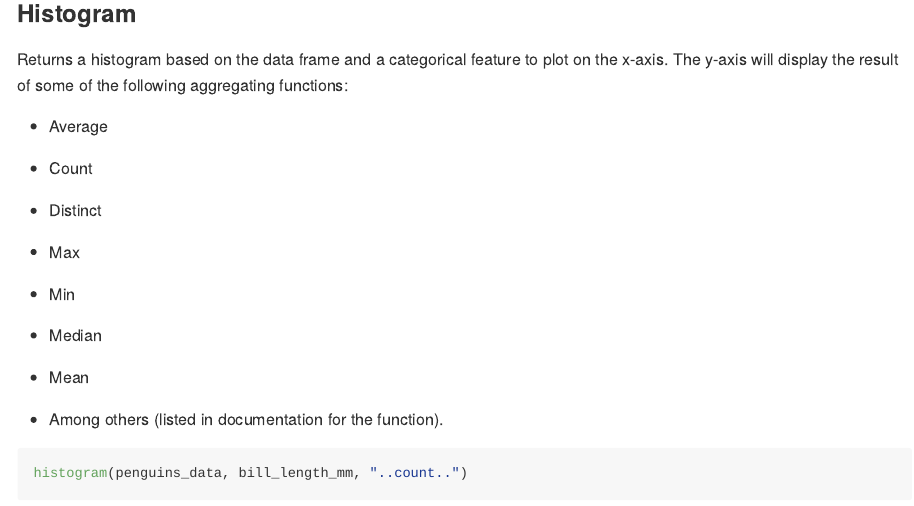
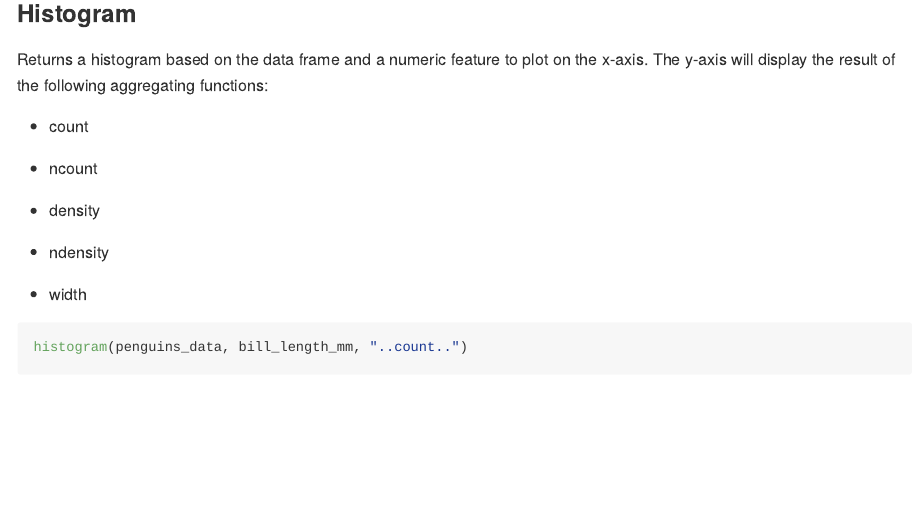
Before and after one commit to ruben1dlg/magmavizR, an R Markdown document (README.Rmd): the page in a window 1100 px wide, from 1150 px down. The pictures show the output file README.md that the author committed with the source, drawn offline in the style of GitHub; long lines of code are wrapped; badge pictures from the web are left out.

Commit message:
update description for histogram function in README

````diff
--- a/README.Rmd
+++ b/README.Rmd
@@ -61,23 +61,17 @@ corrplot(penguins_data, print_corr = TRUE, title = "Correlation Plot")
 
 ### Histogram
 
-Returns a histogram based on the data frame and a categorical feature to plot on the x-axis. The y-axis will display the result of some of the following aggregating functions:
+Returns a histogram based on the data frame and a numeric feature to plot on the x-axis. The y-axis will display the result of the following aggregating functions:
 
--   Average
+-   count
 
--   Count
+-   ncount
 
--   Distinct
+-   density
 
--   Max
+-   ndensity
 
--   Min
-
--   Median
-
--   Mean
-
--   Among others (listed in documentation for the function).
+-   width
 
 ```{r echo=TRUE, message=FALSE, warning=FALSE}
 histogram(penguins_data, bill_length_mm, "..count..")
````
Also changed, not shown: README.md.
